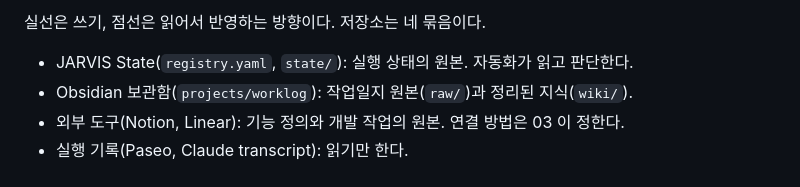
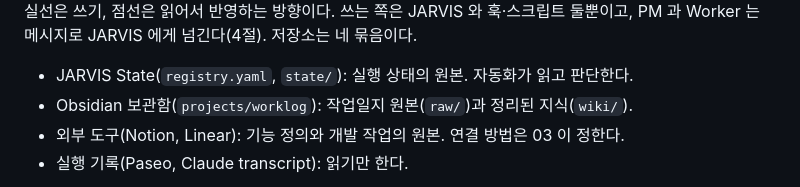
Before and after one commit to smdeveloper7/jarvis, a Markdown page: docs/01_State_Memory_Management.md, the part around one of its changes. Drawn GitHub-style.

```diff
--- a/docs/01_State_Memory_Management.md
+++ b/docs/01_State_Memory_Management.md
@@ -72,5 +53,5 @@ flowchart TB
 
-실선은 쓰기, 점선은 읽어서 반영하는 방향이다. 저장소는 네 묶음이다.
+실선은 쓰기, 점선은 읽어서 반영하는 방향이다. 쓰는 쪽은 JARVIS 와 훅·스크립트 둘뿐이고, PM 과 Worker 는 메시지로 JARVIS 에게 넘긴다(4절). 저장소는 네 묶음이다.
 
 - JARVIS State(`registry.yaml`, `state/`): 실행 상태의 원본. 자동화가 읽고 판단한다.
 - Obsidian 보관함(`projects/worklog`): 작업일지 원본(`raw/`)과 정리된 지식(`wiki/`).
```
Also changed, not shown: other parts of docs/01_State_Memory_Management.md (+8 -33 lines), README.md (+16 -2 lines), docs/images/state-memory-dark.png (added), docs/images/state-memory-light.png (added), docs/images/state-storage-dark.png (added), docs/images/state-storage-light.png (added), 3 other files.
